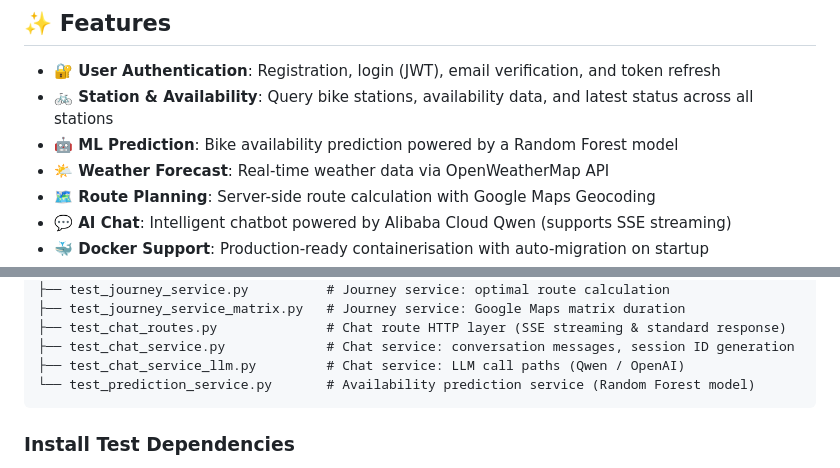
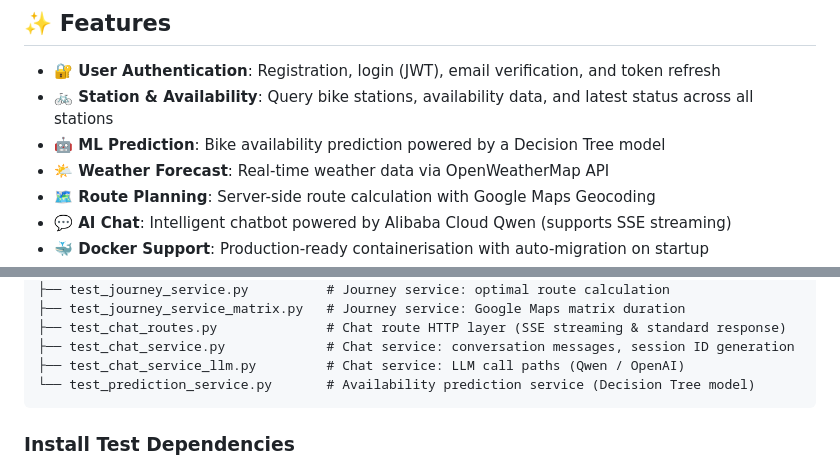
Before and after one commit to ucdse/flask-app, a Markdown page: README.md, 2 parts joined by grey strips. Drawn GitHub-style.

Commit message:
update model of ml

````diff
--- a/README.md
+++ b/README.md
@@ -41,7 +41,7 @@
 
 - **🔐 User Authentication**: Registration, login (JWT), email verification, and token refresh
 - **🚲 Station & Availability**: Query bike stations, availability data, and latest status across all stations
-- **🤖 ML Prediction**: Bike availability prediction powered by a Random Forest model
+- **🤖 ML Prediction**: Bike availability prediction powered by a Decision Tree model
 - **🌤️ Weather Forecast**: Real-time weather data via OpenWeatherMap API
 - **🗺️ Route Planning**: Server-side route calculation with Google Maps Geocoding
 - **💬 AI Chat**: Intelligent chatbot powered by Alibaba Cloud Qwen (supports SSE streaming)
@@ -273,7 +273,7 @@ tests/
 ├── test_chat_routes.py              # Chat route HTTP layer (SSE streaming & standard response)
 ├── test_chat_service.py             # Chat service: conversation messages, session ID generation
 ├── test_chat_service_llm.py         # Chat service: LLM call paths (Qwen / OpenAI)
-└── test_prediction_service.py       # Availability prediction service (Random Forest model)
+└── test_prediction_service.py       # Availability prediction service (Decision Tree model)
 ```
 
 ### Install Test Dependencies
````
Also changed, not shown: README_zh.md (+2 -2 lines).
